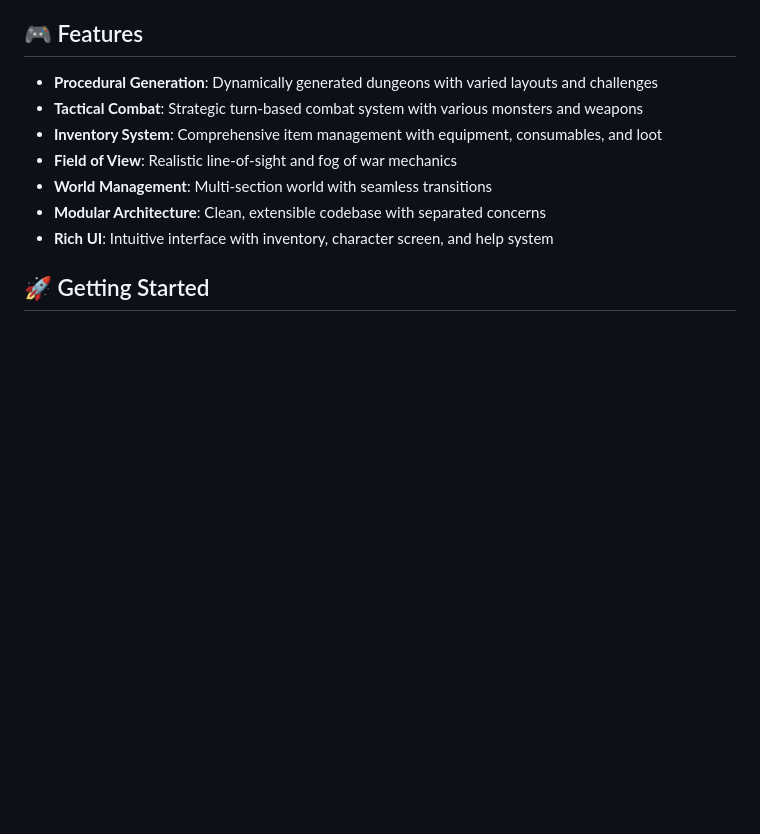
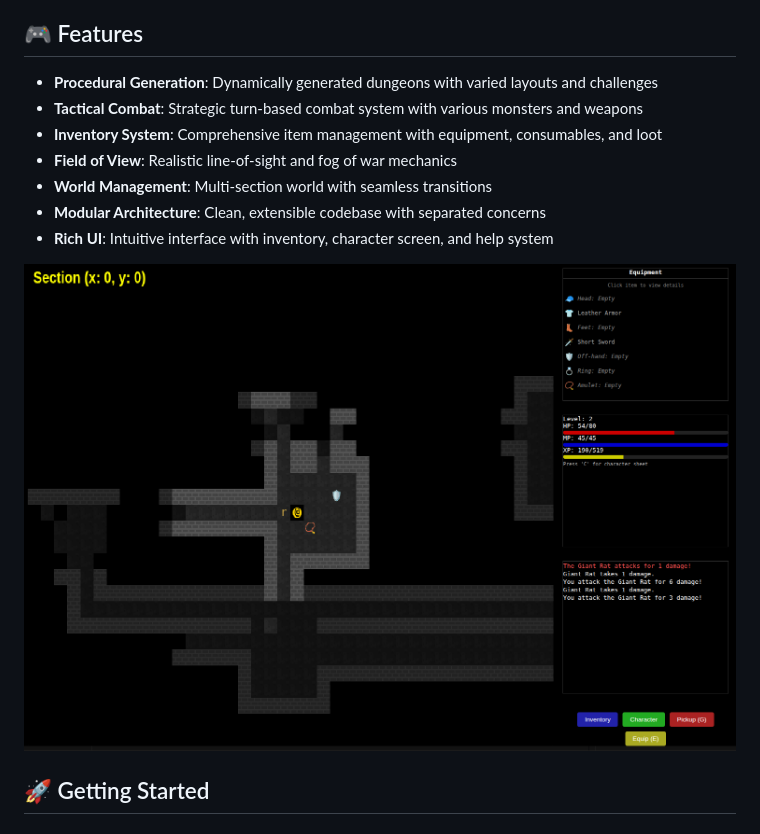
Before and after one commit to EdwardAThomson/Roguelike, a Markdown page: README.md, the part around the change. GitHub-like rendering; pictures changed too: screenshots/screenshot.png (added); blank space fills up the shorter version.

Commit message:
docs: add gameplay screenshot to README

```diff
--- a/README.md
+++ b/README.md
@@ -11,6 +11,8 @@ A modern roguelike game built with vanilla JavaScript and HTML5 Canvas. Features
 - **World Management**: Multi-section world with seamless transitions
 - **Modular Architecture**: Clean, extensible codebase with separated concerns
 - **Rich UI**: Intuitive interface with inventory, character screen, and help system
+
+![Gameplay](screenshots/screenshot.png)
 
 ## 🚀 Getting Started
 
```
